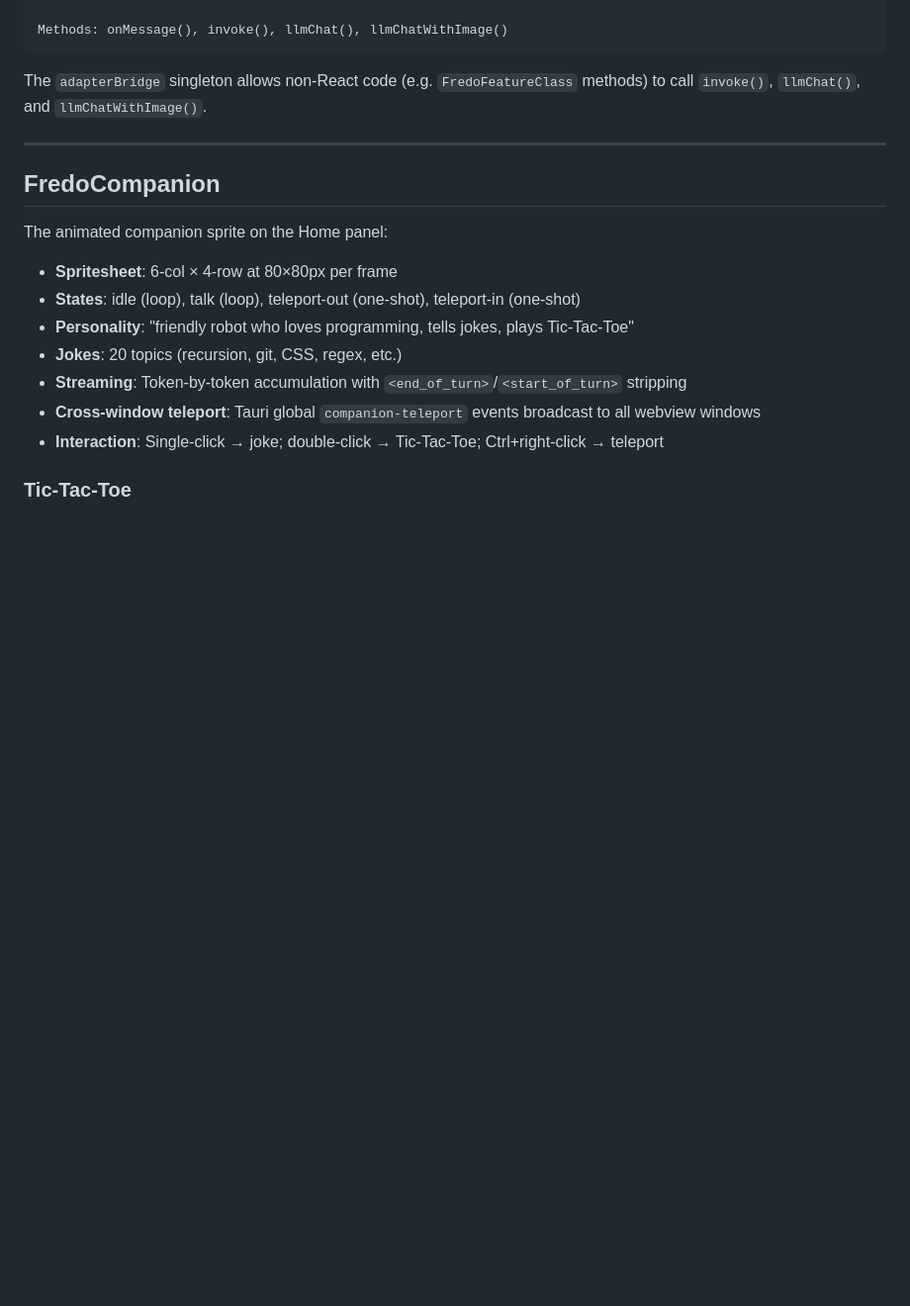
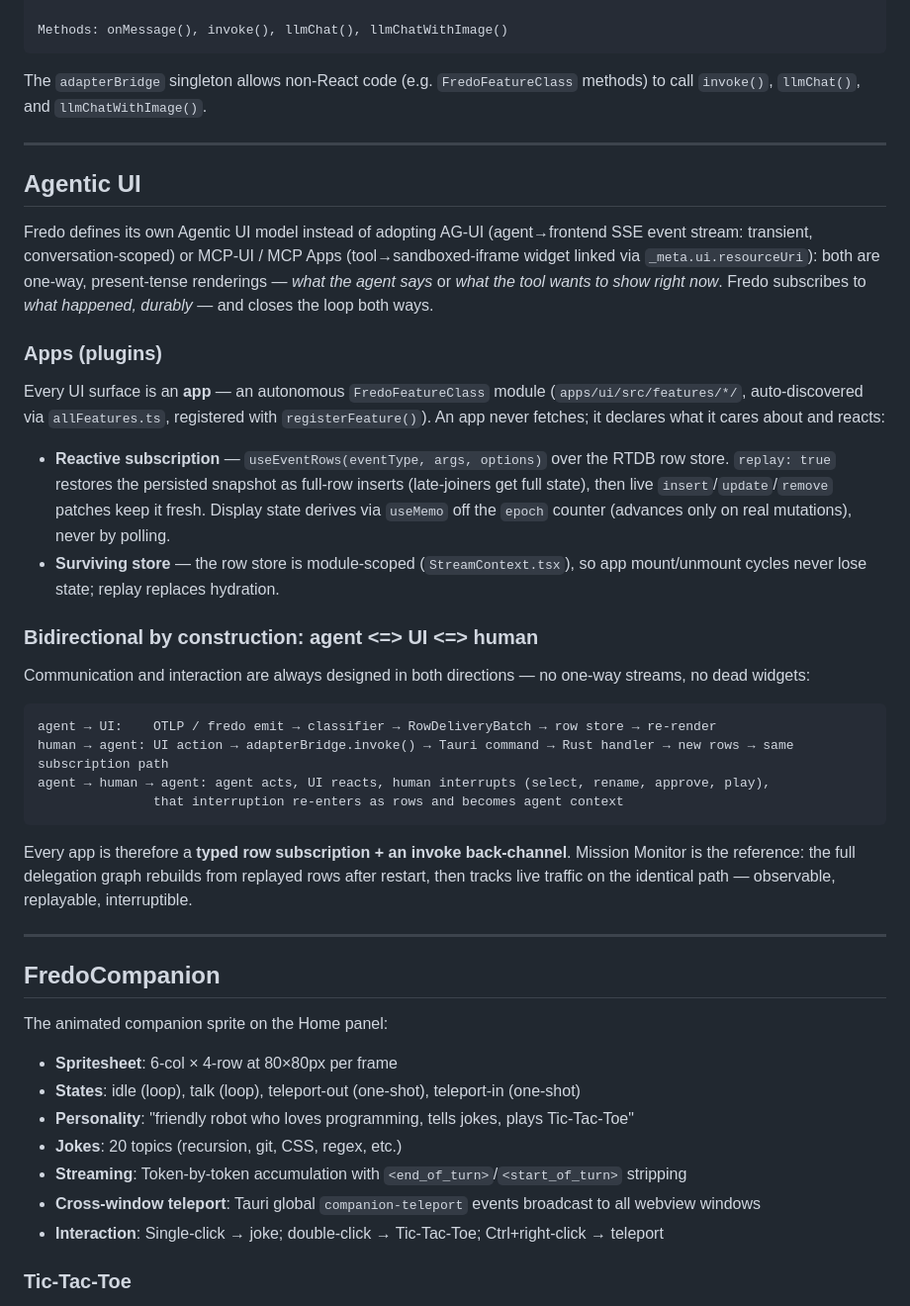
Before and after one commit to FredoAi/fredo, a Markdown page: docs/ARCHITECTURE.md, the part around the change. Shown at 99% size. Drawn GitHub-style; blank space fills up the shorter version.

````diff
--- a/docs/ARCHITECTURE.md
+++ b/docs/ARCHITECTURE.md
@@ -543,6 +543,45 @@ The `adapterBridge` singleton allows non-React code (e.g. `FredoFeatureClass` me
 
 ---
 
+## Agentic UI
+
+Fredo defines its own Agentic UI model instead of adopting AG-UI (agent→frontend SSE event
+stream: transient, conversation-scoped) or MCP-UI / MCP Apps (tool→sandboxed-iframe widget
+linked via `_meta.ui.resourceUri`): both are one-way, present-tense renderings — *what the
+agent says* or *what the tool wants to show right now*. Fredo subscribes to *what happened,
+durably* — and closes the loop both ways.
+
+### Apps (plugins)
+
+Every UI surface is an **app** — an autonomous `FredoFeatureClass` module (`apps/ui/src/features/*/`,
+auto-discovered via `allFeatures.ts`, registered with `registerFeature()`). An app never fetches;
+it declares what it cares about and reacts:
+
+- **Reactive subscription** — `useEventRows(eventType, args, options)` over the RTDB row store.
+  `replay: true` restores the persisted snapshot as full-row inserts (late-joiners get full state),
+  then live `insert`/`update`/`remove` patches keep it fresh. Display state derives via `useMemo`
+  off the `epoch` counter (advances only on real mutations), never by polling.
+- **Surviving store** — the row store is module-scoped (`StreamContext.tsx`), so app mount/unmount
+  cycles never lose state; replay replaces hydration.
+
+### Bidirectional by construction: agent <=> UI <=> human
+
+Communication and interaction are always designed in both directions — no one-way streams,
+no dead widgets:
+
+```
+agent → UI:    OTLP / fredo emit → classifier → RowDeliveryBatch → row store → re-render
+human → agent: UI action → adapterBridge.invoke() → Tauri command → Rust handler → new rows → same subscription path
+agent → human → agent: agent acts, UI reacts, human interrupts (select, rename, approve, play),
+               that interruption re-enters as rows and becomes agent context
+```
+
+Every app is therefore a **typed row subscription + an invoke back-channel**. Mission Monitor is
+the reference: the full delegation graph rebuilds from replayed rows after restart, then tracks
+live traffic on the identical path — observable, replayable, interruptible.
+
+---
+
 ## FredoCompanion
 
 The animated companion sprite on the Home panel:
````
Also changed, not shown: README.md (+9 -3 lines), docs/agentic-pipeline/pipeline-rationale.md (+14 -7 lines), imgs/fredo-apps.png (added), imgs/fredo-desktop.png (added), imgs/mm-1.png (added), imgs/mm-2.png (added), imgs/mm-3.png (added).
